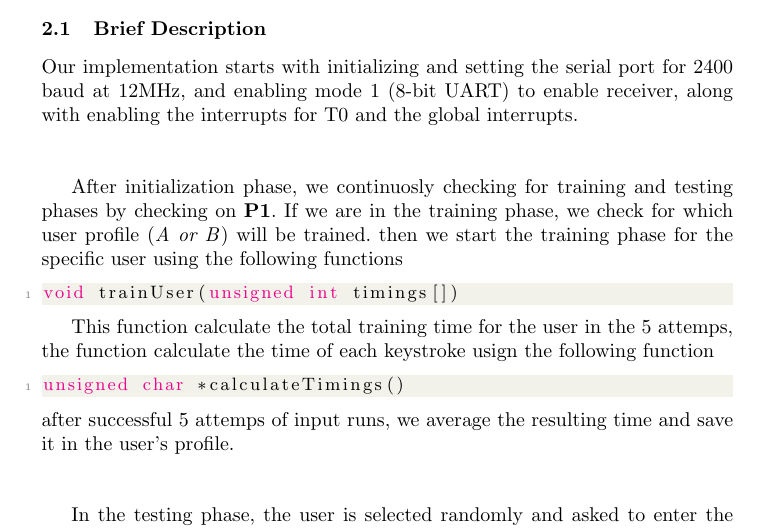
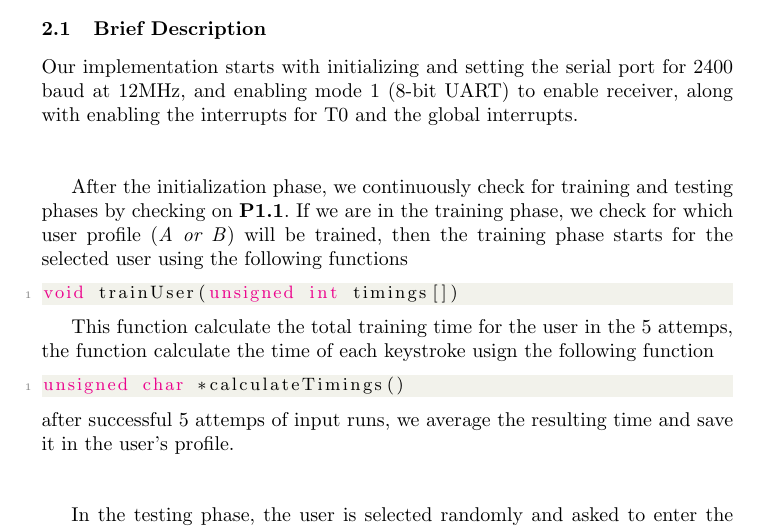
Before and after one commit to AbdullahKady/behavioral-biometric-classifier, a LaTeX paper (report.tex): part of page 2 of 6, cut so that both start at the same text. Compiled offline with pdfLaTeX.

Commit message:
Update report.tex
Co-Authored-By: AmrMKayid <amrkayid2027@gmail.com>

```diff
--- a/report.tex
+++ b/report.tex
@@ -79,7 +79,7 @@ In the testing phase, one of the participant will be selected randomly and will
 \subsection{Brief Description}
 Our implementation starts with initializing and setting the serial port for 2400 baud at 12MHz, and enabling mode 1 (8-bit UART) to enable receiver, along with enabling the interrupts for T0 and the global interrupts. \newline \newline
 
-After initialization phase, we continuosly checking for training and testing phases by checking on \textbf{P1}. If we are in the training phase, we check for which user profile (\textit{A or B}) will be trained. then we start the training phase for the specific user using the following functions
+After the initialization phase, we continuously check for training and testing phases by checking on \textbf{P1.1}. If we are in the training phase, we check for which user profile (\textit{A or B}) will be trained, then the training phase starts for the selected user using the following functions
 
 \begin{lstlisting}[style=CStyle]
 void trainUser(unsigned int timings[])
```
